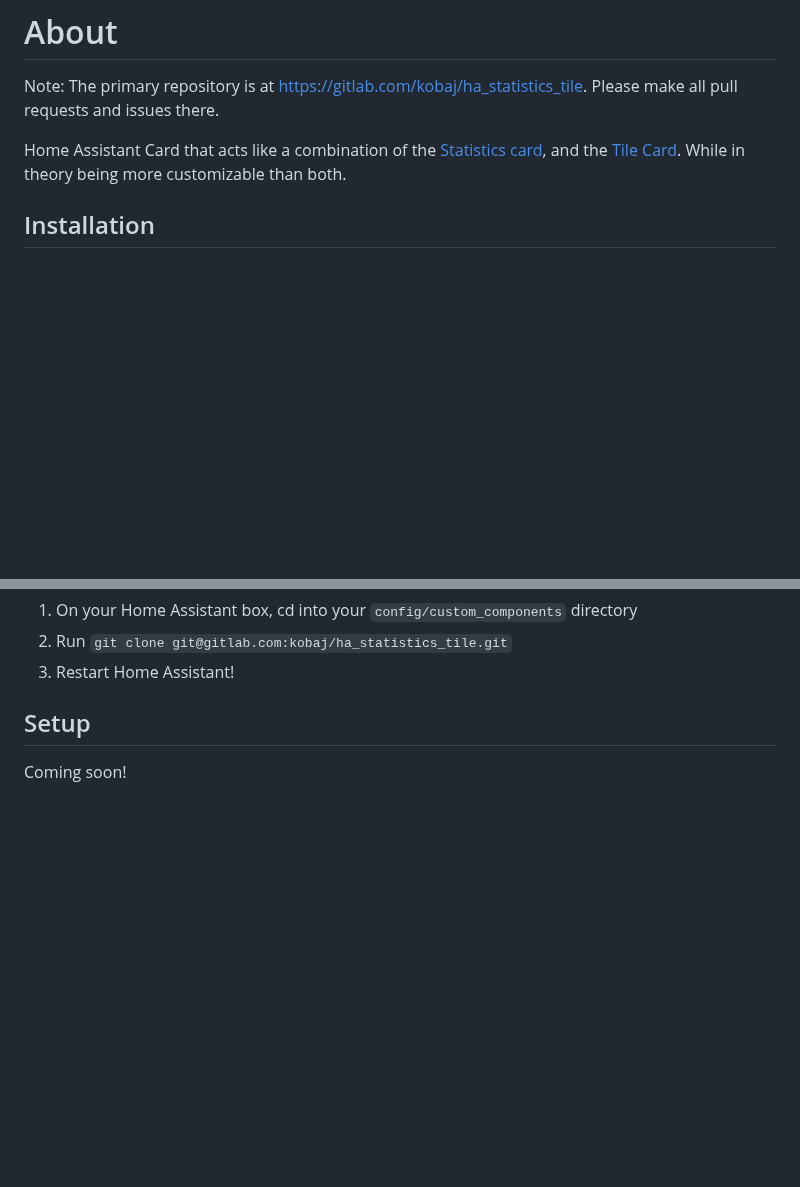
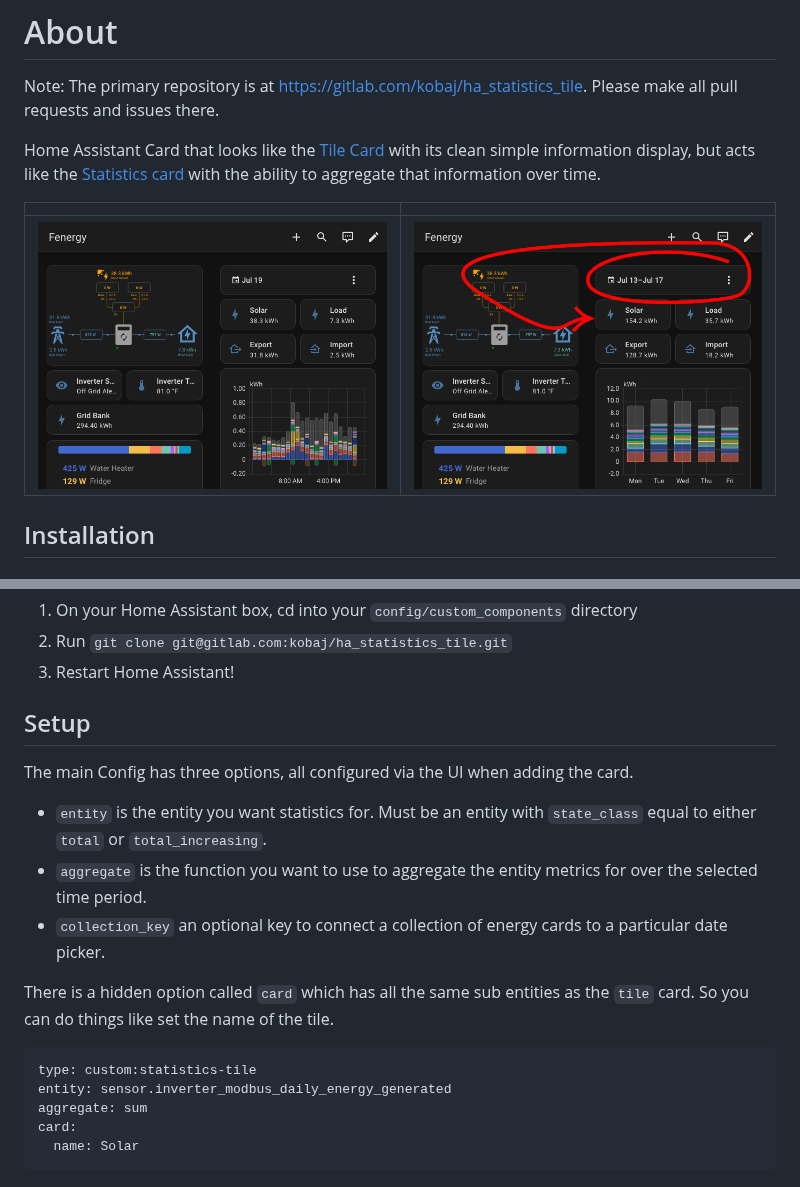
Before and after one commit to kobaj/ha_statistics_tile, a Markdown page: README.md, 2 parts joined by grey strips. Drawn GitHub-style; pictures changed too: img/multi_day.png (added), img/single_day.png (added); blank space fills up the shorter version.

Commit message:
Add information to the README.

````diff
--- a/README.md
+++ b/README.md
@@ -2,7 +2,11 @@
 
 Note: The primary repository is at https://gitlab.com/kobaj/ha_statistics_tile. Please make all pull requests and issues there.
 
-Home Assistant Card that acts like a combination of the [Statistics card](https://www.home-assistant.io/dashboards/statistic/), and the [Tile Card](https://www.home-assistant.io/dashboards/tile/). While in theory being more customizable than both.
+Home Assistant Card that looks like the [Tile Card](https://www.home-assistant.io/dashboards/tile/) with its clean simple information display, but acts like  the [Statistics card](https://www.home-assistant.io/dashboards/statistic/) with the ability to aggregate that information over time.
+
+|   |   |
+|---|---|
+|![Device view showing some example statistics tiles with a single day selected](img/single_day.png)|![Device view showing some example statistics tiles with multiple days selected](img/multi_day.png)
 
 ## Installation
 
@@ -28,4 +32,18 @@ This is based on the instructions at
 
 ## Setup
 
-Coming soon!
+The main Config has three options, all configured via the UI when adding the card.
+
+* `entity` is the entity you want statistics for. Must be an entity with `state_class` equal to either `total` or `total_increasing`.
+* `aggregate` is the function you want to use to aggregate the entity metrics for over the selected time period.
+* `collection_key` an optional key to connect a collection of energy cards to a particular date picker.
+
+There is a hidden option called `card` which has all the same sub entities as the `tile` card. So you can do things like set the name of the tile.
+
+```
+type: custom:statistics-tile
+entity: sensor.inverter_modbus_daily_energy_generated
+aggregate: sum
+card:
+  name: Solar
+```
````
